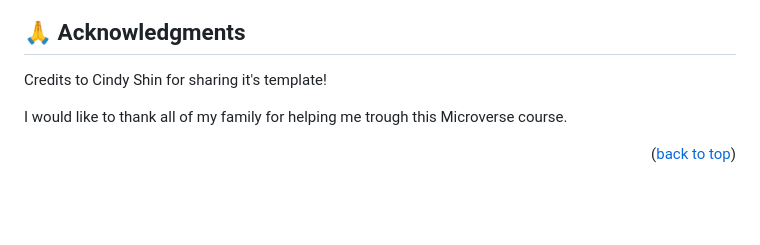
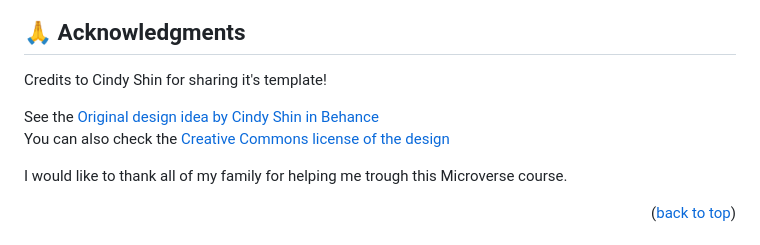
Before and after one commit to DamianDib9/MV-Capstone-project, a Markdown page: README.md, the part around the change. Rendered like a GitHub page; blank space fills up the shorter version.

```diff
--- a/README.md
+++ b/README.md
@@ -165,6 +165,10 @@ If you like this project please share it with your friends.
 
 Credits to Cindy Shin for sharing it's template!
 
+See the [Original design idea by Cindy Shin in Behance](https://linkedin.com/in/damian-dib-bustros-953577261)
+<br>
+You can also check the [Creative Commons license of the design](https://www.behance.net/adagio07)
+
 I would like to thank all of my family for helping me trough this Microverse course.
 
 <p align="right">(<a href="#readme-top">back to top</a>)</p>
```
